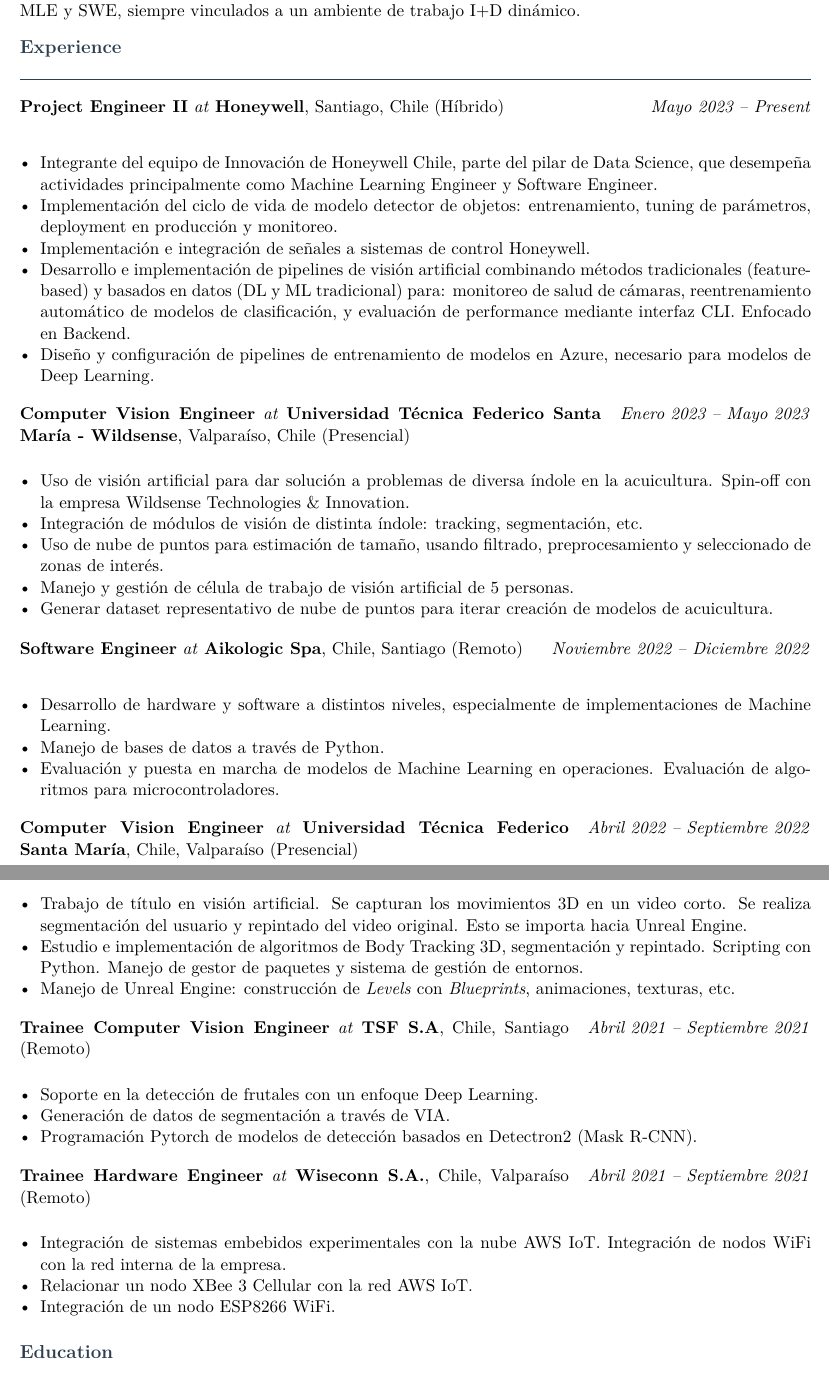
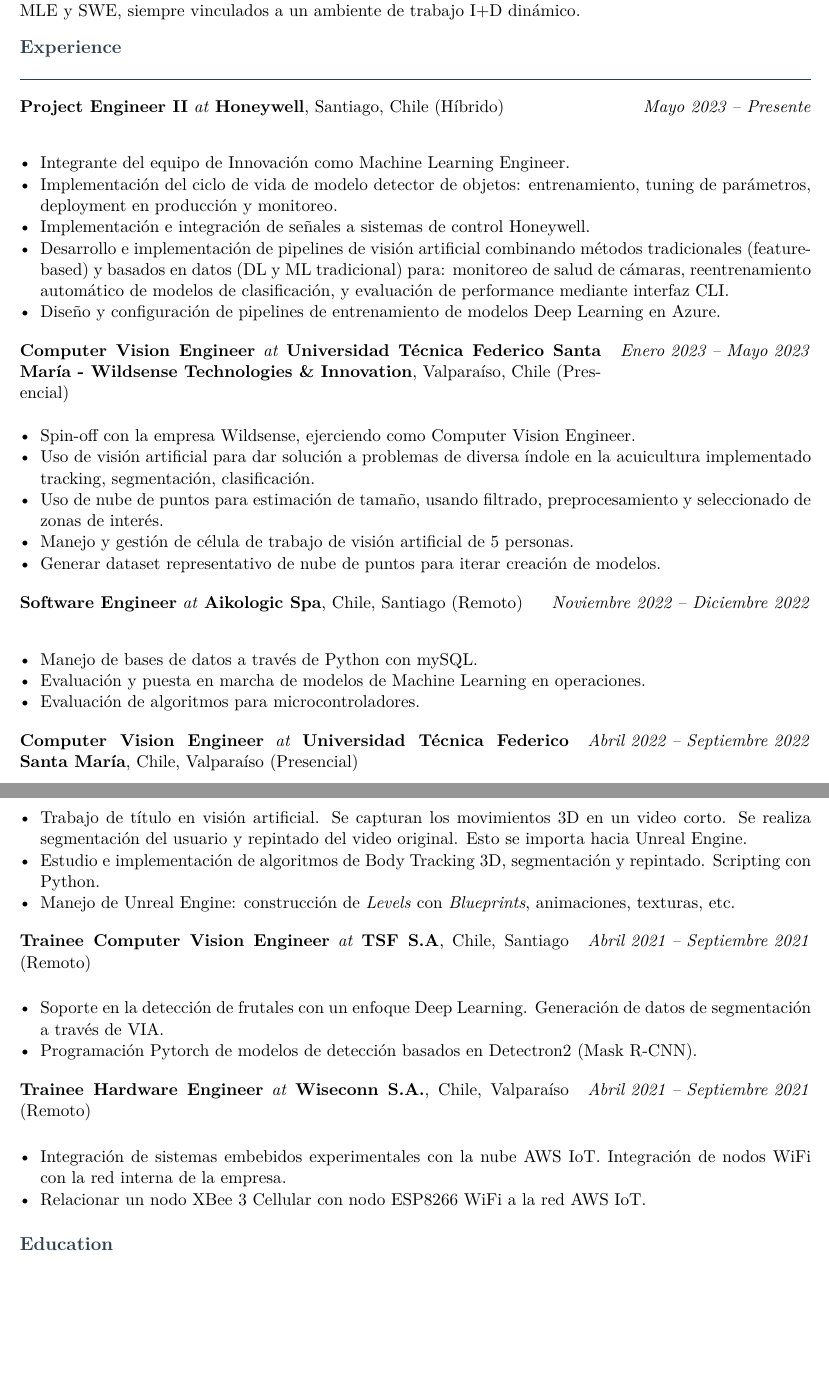
Before and after one commit to italosalgado14/cv-automat, a LaTeX CV (cv/cv.tex): two parts of pages 1 and 2 of 3 before the commit and two parts of pages 1 and 2 of 2 after it, joined at a grey line, cut so that both start at the same text, the shorter picture padded with empty space. Compiled offline with pdfLaTeX.

Commit message:
Add last modifications

```diff
--- a/cv/cv.tex
+++ b/cv/cv.tex
@@ -142,28 +142,28 @@
   {Project Engineer II}
   {Honeywell}
   {Santiago, Chile (Híbrido)}
-  {Mayo 2023 -- Present}
+  {Mayo 2023 -- Presente}
   {
     \begin{itemize}
-      \item Integrante del equipo de Innovación de Honeywell Chile, parte del pilar de Data Science, que desempeña actividades principalmente como Machine Learning Engineer y Software Engineer.
+      \item Integrante del equipo de Innovación como Machine Learning Engineer.
       \item Implementación del ciclo de vida de modelo detector de objetos: entrenamiento, tuning de parámetros, deployment en producción y monitoreo.
       \item Implementación e integración de señales a sistemas de control Honeywell.
-      \item Desarrollo e implementación de pipelines de visión artificial combinando métodos tradicionales (feature-based) y basados en datos (DL y ML tradicional) para: monitoreo de salud de cámaras, reentrenamiento automático de modelos de clasificación, y evaluación de performance mediante interfaz CLI. Enfocado en Backend.
-      \item Diseño y configuración de pipelines de entrenamiento de modelos en Azure, necesario para modelos de Deep Learning.
+      \item Desarrollo e implementación de pipelines de visión artificial combinando métodos tradicionales (feature-based) y basados en datos (DL y ML tradicional) para: monitoreo de salud de cámaras, reentrenamiento automático de modelos de clasificación, y evaluación de performance mediante interfaz CLI.
+      \item Diseño y configuración de pipelines de entrenamiento de modelos Deep Learning en Azure.
     \end{itemize}
   }
 \experience
   {Computer Vision Engineer}
-  {Universidad Técnica Federico Santa María - Wildsense}
+  {Universidad Técnica Federico Santa María - Wildsense Technologies \& Innovation}
   {Valparaíso, Chile (Presencial)}
   {Enero 2023 -- Mayo 2023}
   {
     \begin{itemize}
-        \item Uso de visión artificial para dar solución a problemas de diversa índole en la acuicultura. Spin-off con la empresa Wildsense Technologies \& Innovation.
-        \item Integración de módulos de visión de distinta índole: tracking, segmentación, etc.
+        \item Spin-off con la empresa Wildsense, ejerciendo como Computer Vision Engineer.
+        \item Uso de visión artificial para dar solución a problemas de diversa índole en la acuicultura implementado tracking, segmentación, clasificación.
         \item Uso de nube de puntos para estimación de tamaño, usando filtrado, preprocesamiento y seleccionado de zonas de interés.
         \item Manejo y gestión de célula de trabajo de visión artificial de 5 personas.
-        \item Generar dataset representativo de nube de puntos para iterar creación de modelos de acuicultura.
+        \item Generar dataset representativo de nube de puntos para iterar creación de modelos.
     \end{itemize}
   }
 \experience
@@ -173,9 +173,9 @@
   {Noviembre 2022 -- Diciembre 2022}
   {
     \begin{itemize}
-        \item Desarrollo de hardware y software a distintos niveles, especialmente de implementaciones de Machine Learning.
-        \item Manejo de bases de datos a través de Python.
-        \item Evaluación y puesta en marcha de modelos de Machine Learning en operaciones. Evaluación de algoritmos para microcontroladores.
+        \item Manejo de bases de datos a través de Python con mySQL.
+        \item Evaluación y puesta en marcha de modelos de Machine Learning en operaciones.
+        \item Evaluación de algoritmos para microcontroladores.
     \end{itemize}
   }
 \experience
@@ -198,7 +198,7 @@
   {
     \begin{itemize}
         \item Trabajo de título en visión artificial. Se capturan los movimientos 3D en un video corto. Se realiza segmentación del usuario y repintado del video original. Esto se importa hacia Unreal Engine.
-        \item Estudio e implementación de algoritmos de Body Tracking 3D, segmentación y repintado. Scripting con Python. Manejo de gestor de paquetes y sistema de gestión de entornos.
+        \item Estudio e implementación de algoritmos de Body Tracking 3D, segmentación y repintado. Scripting con Python.
         \item Manejo de Unreal Engine: construcción de \textit{Levels} con \textit{Blueprints}, animaciones, texturas, etc.
     \end{itemize}
   }
@@ -222,8 +221,7 @@
   {
     \begin{itemize}
         \item Integración de sistemas embebidos experimentales con la nube AWS IoT. Integración de nodos WiFi con la red interna de la empresa.
-        \item Relacionar un nodo XBee 3 Cellular con la red AWS IoT.
-        \item Integración de un nodo ESP8266 WiFi.
+        \item Relacionar un nodo XBee 3 Cellular con nodo ESP8266 WiFi a la red AWS IoT.
     \end{itemize}
   }
 %% ── Projects ─────────────────────────────────────────────────
```
Also changed, not shown: cv.pdf, cv/cv.tex (5 more changed lines), 2 other files.
